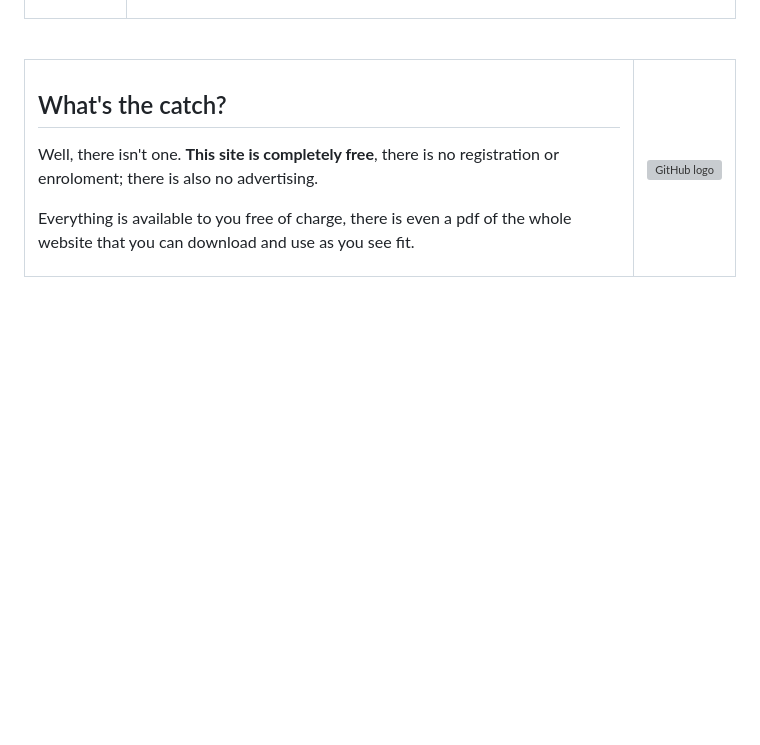
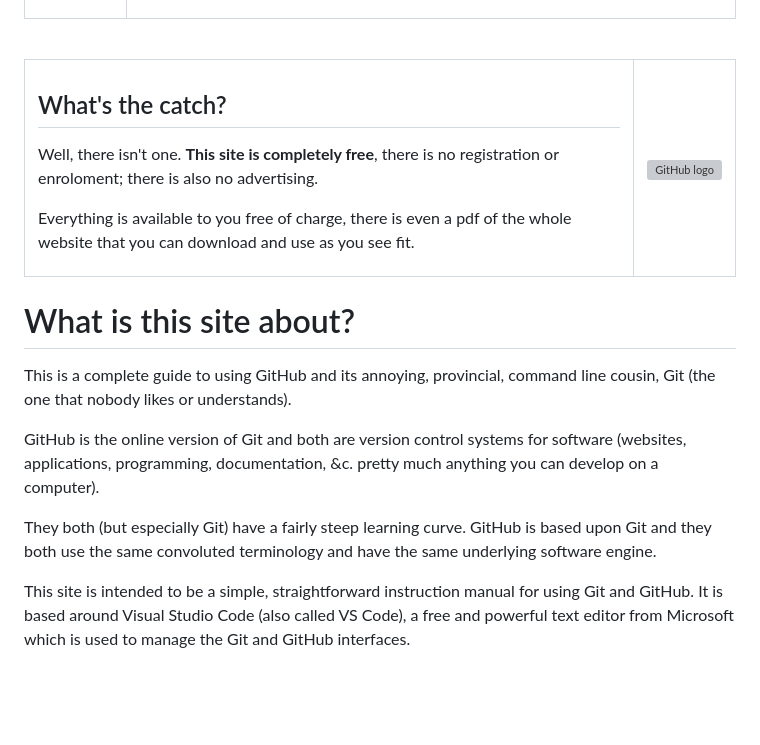
Before and after one commit to practicalseries/Mastering-GitHHub, a Markdown page: README.md, the part around the change. Drawn GitHub-style; blank space fills up the shorter version; grey boxes are pictures that could not be loaded.

Commit message:
🚧 Repo construction — initial development

```diff
--- a/README.md
+++ b/README.md
@@ -68,5 +68,16 @@
                     </tr>
 </table>                             <!-- DBL FIGURE END🔼🔼(BLANK LINE BELOW) -->
 
+# What is this site about?
+
+This is a complete guide to using GitHub and its annoying, provincial, command line cousin, Git (the one that nobody likes or understands).
+
+GitHub is the online version of Git and both are version control systems for software (websites, applications, programming, documentation, &c. pretty much anything you can develop on a computer).
+
+They both (but especially Git) have a fairly steep learning curve. GitHub is based upon Git and they both use the same convoluted terminology and have the same underlying software engine.
+
+This site is intended to be a simple, straightforward instruction manual for using Git and GitHub. It is based around Visual Studio Code (also called VS Code), a free and powerful text editor from Microsoft which is used to manage the Git and GitHub interfaces.
+
+
 
 <br><br>
```
